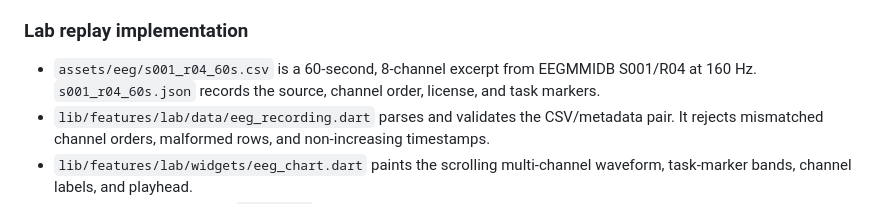
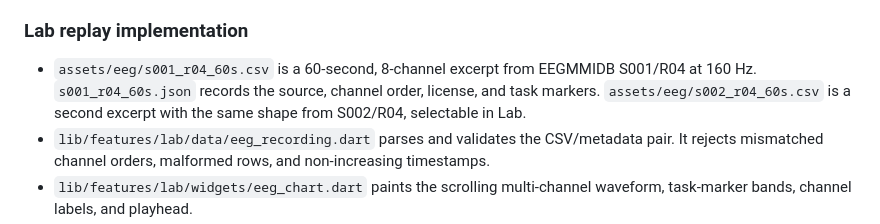
Before and after one commit to herbalblitz/nemro, a Markdown page: docs/architecture.md, the part around the change. Drawn GitHub-style.

```diff
--- a/docs/architecture.md
+++ b/docs/architecture.md
@@ -67,7 +67,7 @@ docs/
 
 ### Lab replay implementation
 
-- `assets/eeg/s001_r04_60s.csv` is a 60-second, 8-channel excerpt from EEGMMIDB S001/R04 at 160 Hz. `s001_r04_60s.json` records the source, channel order, license, and task markers.
+- `assets/eeg/s001_r04_60s.csv` is a 60-second, 8-channel excerpt from EEGMMIDB S001/R04 at 160 Hz. `s001_r04_60s.json` records the source, channel order, license, and task markers. `assets/eeg/s002_r04_60s.csv` is a second excerpt with the same shape from S002/R04, selectable in Lab.
 - `lib/features/lab/data/eeg_recording.dart` parses and validates the CSV/metadata pair. It rejects mismatched channel orders, malformed rows, and non-increasing timestamps.
 - `lib/features/lab/widgets/eeg_chart.dart` paints the scrolling multi-channel waveform, task-marker bands, channel labels, and playhead.
 - Playback is a local timer in `LabScreen`; it never touches the network. The dataset page opens in the user's external browser.
```
Also changed, not shown: docs/data-sources.md (+7 -1 lines).
